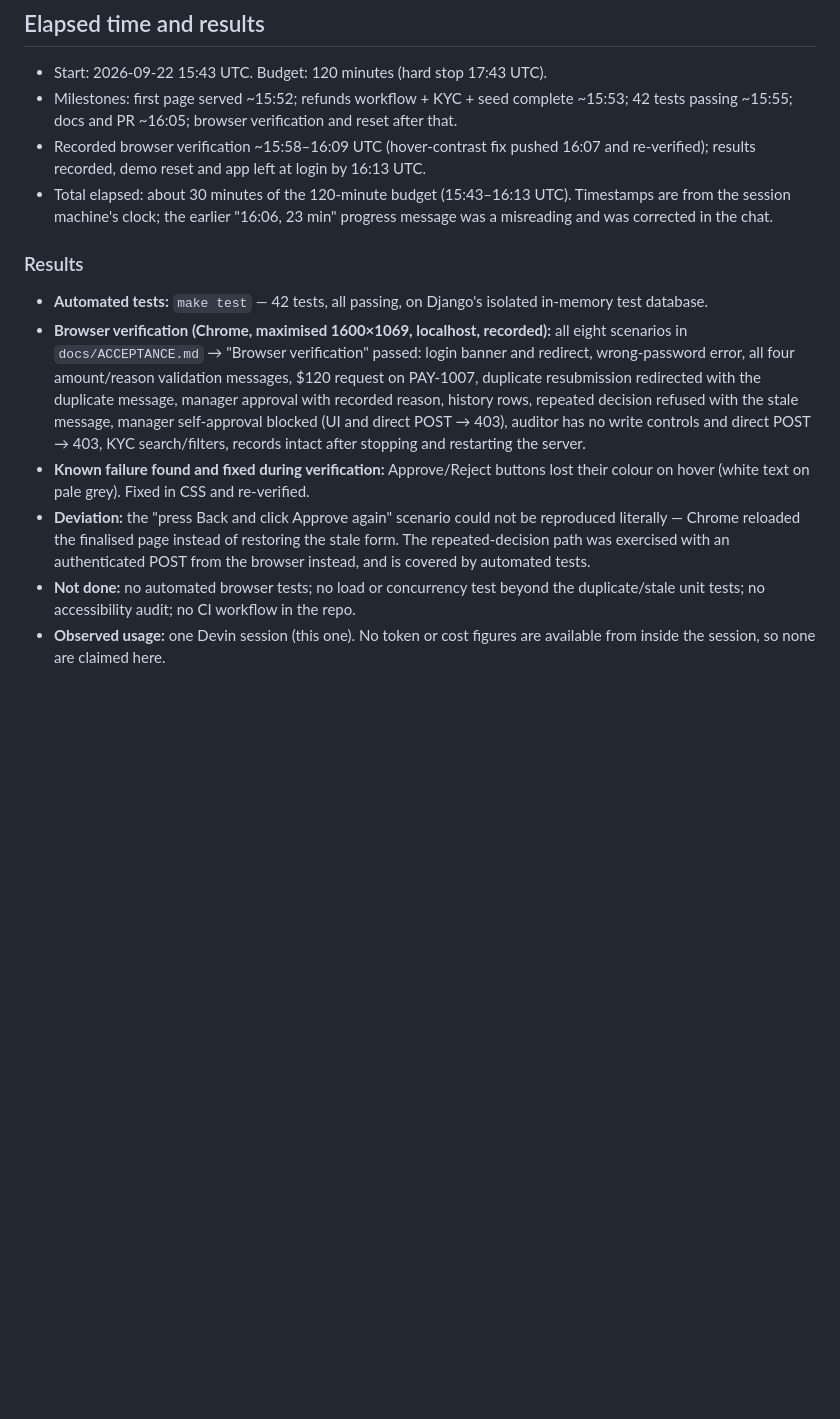
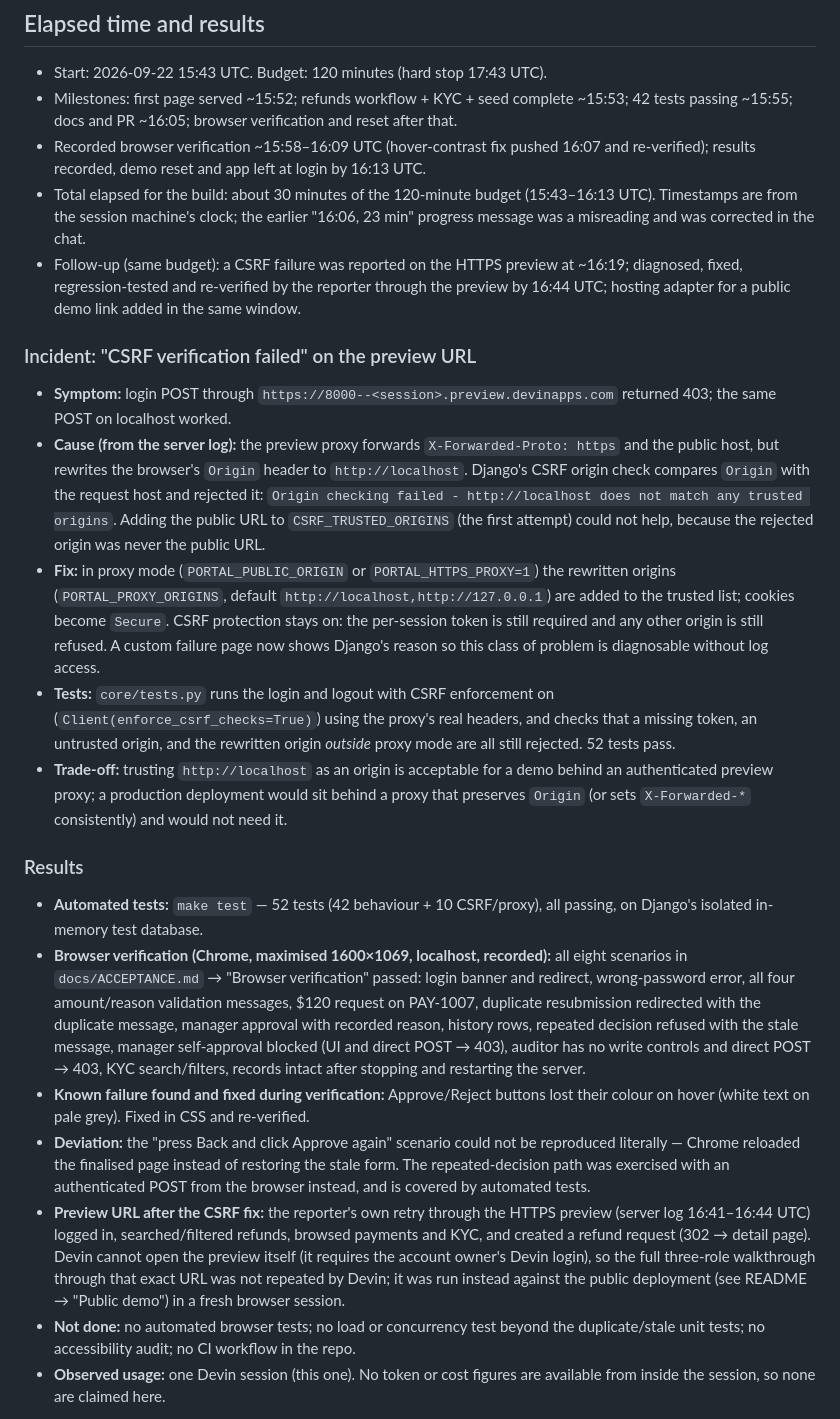
Before and after one commit to avibrahms/devin-fintech-demo, a Markdown page: docs/DESIGN_NOTES.md, the part around the change. Drawn GitHub-style; blank space fills up the shorter version.

Commit message:
Document the preview CSRF incident, cause, fix and verification
Co-Authored-By: Devin AI <158243242+devin-ai-integration[bot]@users.noreply.github.com>

```diff
--- a/docs/DESIGN_NOTES.md
+++ b/docs/DESIGN_NOTES.md
@@ -77,14 +77,40 @@ messages, money formatting and test harness are already there.
   42 tests passing ~15:55; docs and PR ~16:05; browser verification and reset after that.
 - Recorded browser verification ~15:58–16:09 UTC (hover-contrast fix pushed 16:07 and
   re-verified); results recorded, demo reset and app left at login by 16:13 UTC.
-- Total elapsed: about 30 minutes of the 120-minute budget (15:43–16:13 UTC).
+- Total elapsed for the build: about 30 minutes of the 120-minute budget (15:43–16:13 UTC).
   Timestamps are from the session machine's clock; the earlier "16:06, 23 min" progress
   message was a misreading and was corrected in the chat.
+- Follow-up (same budget): a CSRF failure was reported on the HTTPS preview at ~16:19;
+  diagnosed, fixed, regression-tested and re-verified by the reporter through the preview
+  by 16:44 UTC; hosting adapter for a public demo link added in the same window.
+
+### Incident: "CSRF verification failed" on the preview URL
+
+- **Symptom:** login POST through `https://8000--<session>.preview.devinapps.com` returned
+  403; the same POST on localhost worked.
+- **Cause (from the server log):** the preview proxy forwards `X-Forwarded-Proto: https`
+  and the public host, but rewrites the browser's `Origin` header to `http://localhost`.
+  Django's CSRF origin check compares `Origin` with the request host and rejected it:
+  `Origin checking failed - http://localhost does not match any trusted origins`.
+  Adding the public URL to `CSRF_TRUSTED_ORIGINS` (the first attempt) could not help,
+  because the rejected origin was never the public URL.
+- **Fix:** in proxy mode (`PORTAL_PUBLIC_ORIGIN` or `PORTAL_HTTPS_PROXY=1`) the rewritten
+  origins (`PORTAL_PROXY_ORIGINS`, default `http://localhost,http://127.0.0.1`) are added
+  to the trusted list; cookies become `Secure`. CSRF protection stays on: the per-session
+  token is still required and any other origin is still refused. A custom failure page
+  now shows Django's reason so this class of problem is diagnosable without log access.
+- **Tests:** `core/tests.py` runs the login and logout with CSRF enforcement on
+  (`Client(enforce_csrf_checks=True)`) using the proxy's real headers, and checks that a
+  missing token, an untrusted origin, and the rewritten origin *outside* proxy mode are
+  all still rejected. 52 tests pass.
+- **Trade-off:** trusting `http://localhost` as an origin is acceptable for a demo behind
+  an authenticated preview proxy; a production deployment would sit behind a proxy that
+  preserves `Origin` (or sets `X-Forwarded-*` consistently) and would not need it.
 
 ### Results
 
-- **Automated tests:** `make test` — 42 tests, all passing, on Django's isolated
-  in-memory test database.
+- **Automated tests:** `make test` — 52 tests (42 behaviour + 10 CSRF/proxy), all passing,
+  on Django's isolated in-memory test database.
 - **Browser verification (Chrome, maximised 1600×1069, localhost, recorded):** all eight
   scenarios in `docs/ACCEPTANCE.md` → "Browser verification" passed: login banner and
   redirect, wrong-password error, all four amount/reason validation messages, $120
@@ -99,6 +125,12 @@ messages, money formatting and test harness are already there.
   reproduced literally — Chrome reloaded the finalised page instead of restoring the
   stale form. The repeated-decision path was exercised with an authenticated POST from
   the browser instead, and is covered by automated tests.
+- **Preview URL after the CSRF fix:** the reporter's own retry through the HTTPS preview
+  (server log 16:41–16:44 UTC) logged in, searched/filtered refunds, browsed payments and
+  KYC, and created a refund request (302 → detail page). Devin cannot open the preview
+  itself (it requires the account owner's Devin login), so the full three-role
+  walkthrough through that exact URL was not repeated by Devin; it was run instead
+  against the public deployment (see README → "Public demo") in a fresh browser session.
 - **Not done:** no automated browser tests; no load or concurrency test beyond the
   duplicate/stale unit tests; no accessibility audit; no CI workflow in the repo.
 - **Observed usage:** one Devin session (this one). No token or cost figures are
```
